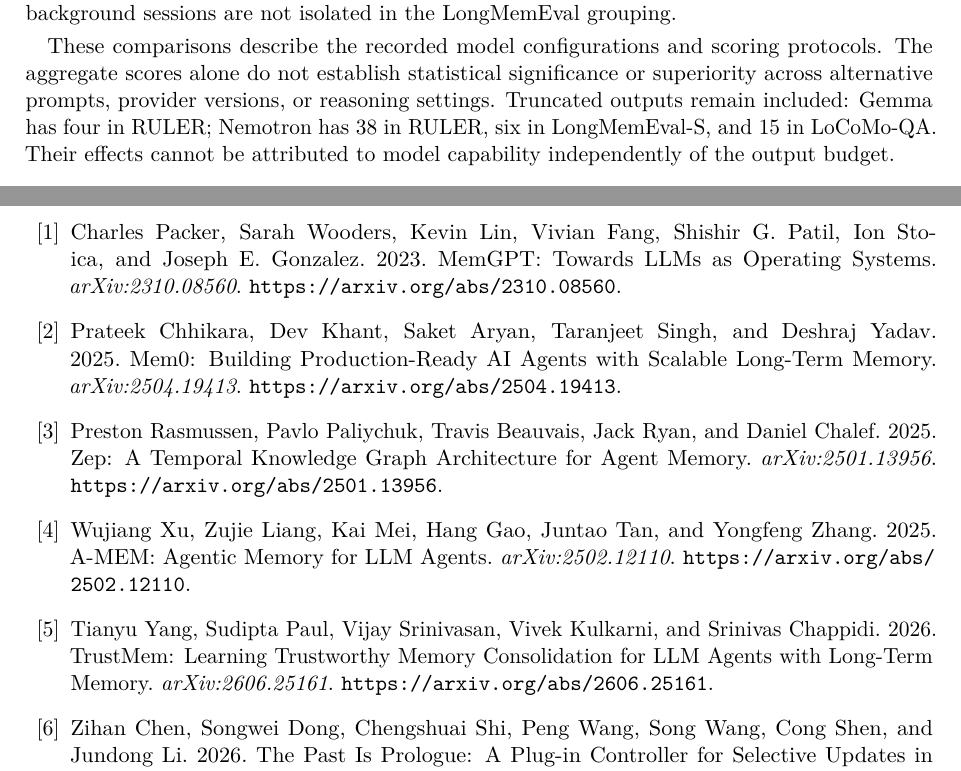
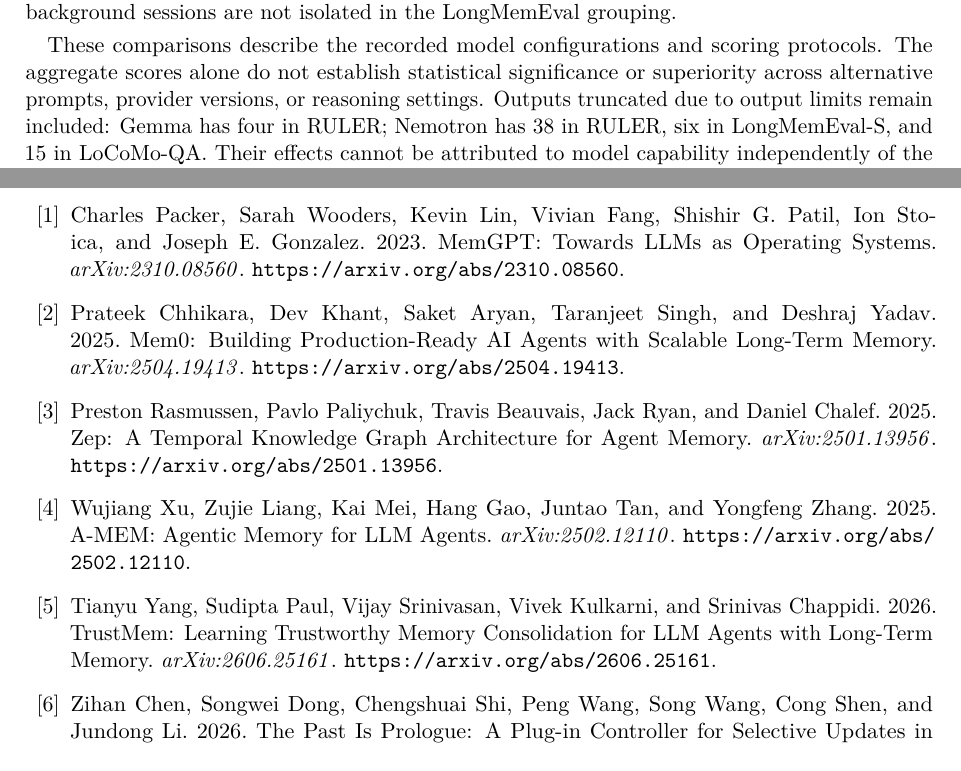
Before and after one commit to Shounak-Pattewale/validated-personal-memory, a LaTeX paper (paper/paper.tex): two parts of pages 11 and 15 of 16, joined at a grey line, cut so that both start at the same text. Compiled offline with pdfLaTeX.

Commit message:
Updated paper and link public research artifacts

```diff
--- a/paper/paper.tex
+++ b/paper/paper.tex
@@ -303,7 +305,7 @@
 
 The released offline analysis uses 20,000 paired bootstrap samples. RULER resamples sample-index blocks within each task while retaining the six context lengths; LoCoMo resamples conversations; LongMemEval resamples 495 shared-evidence-session components. The resulting 95\% intervals for the Gemma-minus-Nemotron score difference are [0.017185, 0.022886] for adapted RULER, [0.160643, 0.248000] for LongMemEval-S, and [0.088435, 0.120418] for LoCoMo-QA. These intervals describe uncertainty under the recorded sampling structure. RULER tasks and the generation seed are fixed, LoCoMo contains only ten conversations, and reused background sessions are not isolated in the LongMemEval grouping.
 
-These comparisons describe the recorded model configurations and scoring protocols. The aggregate scores alone do not establish statistical significance or superiority across alternative prompts, provider versions, or reasoning settings. Truncated outputs remain included: Gemma has four in RULER; Nemotron has 38 in RULER, six in LongMemEval-S, and 15 in LoCoMo-QA. Their effects cannot be attributed to model capability independently of the output budget.
+These comparisons describe the recorded model configurations and scoring protocols. The aggregate scores alone do not establish statistical significance or superiority across alternative prompts, provider versions, or reasoning settings. Outputs truncated due to output limits remain included: Gemma has four in RULER; Nemotron has 38 in RULER, six in LongMemEval-S, and 15 in LoCoMo-QA. Their effects cannot be attributed to model capability independently of the output budget.
 
 \subsection{Interpretation and relation to the middleware study}
 Both configurations achieve high mean scores on the adapted synthetic RULER tasks while obtaining numerically lower scores on the conversational benchmarks. The benchmarks use different tasks and metrics, so these values do not measure a common scale of memory ability. In particular, the difference between RULER and the conversational scores cannot establish a causal failure of persistence, updating, or forgetting.
@@ -405,10 +407,10 @@
 The state audit is based on 486 traces, not 972: the two middleware reader conditions share ingestion. Likewise, 1,620 answer outputs represent 60 shared query cases evaluated by nine methods and three models. The smaller effective diversity of the workload is retained throughout the interpretation. The reproducibility package provides a numerical verification script that reconstructs the principal manuscript counts from the exported tables without model calls.
 
 \begin{thebibliography}{99}
-\bibitem{memgpt} Charles Packer, Sarah Wooders, Kevin Lin, Vivian Fang, Shishir G. Patil, Ion Stoica, and Joseph E. Gonzalez. 2023. MemGPT: Towards LLMs as Operating Systems. \emph{arXiv:2310.08560}. \url{https://arxiv.org/abs/2310.08560}.
-\bibitem{mem0} Prateek Chhikara, Dev Khant, Saket Aryan, Taranjeet Singh, and Deshraj Yadav. 2025. Mem0: Building Production-Ready AI Agents with Scalable Long-Term Memory. \emph{arXiv:2504.19413}. \url{https://arxiv.org/abs/2504.19413}.
-\bibitem{zep} Preston Rasmussen, Pavlo Paliychuk, Travis Beauvais, Jack Ryan, and Daniel Chalef. 2025. Zep: A Temporal Knowledge Graph Architecture for Agent Memory. \emph{arXiv:2501.13956}. \url{https://arxiv.org/abs/2501.13956}.
-\bibitem{amem} Wujiang Xu, Zujie Liang, Kai Mei, Hang Gao, Juntao Tan, and Yongfeng Zhang. 2025. A-MEM: Agentic Memory for LLM Agents. \emph{arXiv:2502.12110}. \url{https://arxiv.org/abs/2502.12110}.
-\bibitem{trustmem} Tianyu Yang, Sudipta Paul, Vijay Srinivasan, Vivek Kulkarni, and Srinivas Chappidi. 2026. TrustMem: Learning Trustworthy Memory Consolidation for LLM Agents with Long-Term Memory. \emph{arXiv:2606.25161}. \url{https://arxiv.org/abs/2606.25161}.
+\bibitem{memgpt} Charles Packer, Sarah Wooders, Kevin Lin, Vivian Fang, Shishir G. Patil, Ion Stoica, and Joseph E. Gonzalez. 2023. MemGPT: Towards LLMs as Operating Systems. \mbox{\emph{arXiv:2310.08560}}. \url{https://arxiv.org/abs/2310.08560}.
+\bibitem{mem0} Prateek Chhikara, Dev Khant, Saket Aryan, Taranjeet Singh, and Deshraj Yadav. 2025. Mem0: Building Production-Ready AI Agents with Scalable Long-Term Memory. \mbox{\emph{arXiv:2504.19413}}. \url{https://arxiv.org/abs/2504.19413}.
+\bibitem{zep} Preston Rasmussen, Pavlo Paliychuk, Travis Beauvais, Jack Ryan, and Daniel Chalef. 2025. Zep: A Temporal Knowledge Graph Architecture for Agent Memory. \mbox{\emph{arXiv:2501.13956}}. \url{https://arxiv.org/abs/2501.13956}.
+\bibitem{amem} Wujiang Xu, Zujie Liang, Kai Mei, Hang Gao, Juntao Tan, and Yongfeng Zhang. 2025. A-MEM: Agentic Memory for LLM Agents. \mbox{\emph{arXiv:2502.12110}}. \url{https://arxiv.org/abs/2502.12110}.
+\bibitem{trustmem} Tianyu Yang, Sudipta Paul, Vijay Srinivasan, Vivek Kulkarni, and Srinivas Chappidi. 2026. TrustMem: Learning Trustworthy Memory Consolidation for LLM Agents with Long-Term Memory. \mbox{\emph{arXiv:2606.25161}}. \url{https://arxiv.org/abs/2606.25161}.
 \bibitem{janus} Zihan Chen, Songwei Dong, Chengshuai Shi, Peng Wang, Song Wang, Cong Shen, and Jundong Li. 2026. The Past Is Prologue: A Plug-in Controller for Selective Updates in Sequentially Evolving LLM Memory. In \emph{Proceedings of EMNLP 2026}, pp. 15604-15620. \url{https://aclanthology.org/2026.emnlp-main.677/}.
 \bibitem{halumem} Ding Chen, Simin Niu, Li Kehang, Peng Liu, Xiangping Zheng, Bo Tang, Xinchi Li, Feiyu Xiong, and Zhiyu Li. 2026. HaluMem: Evaluating Hallucinations in Memory Systems of Agents. In \emph{Proceedings of EMNLP 2026}. \url{https://aclanthology.org/2026.emnlp-main.220/}.
```
Also changed, not shown: CHANGELOG.md, paper/paper.pdf, paper/paper.tex (10 more changed lines), 1 other file.
